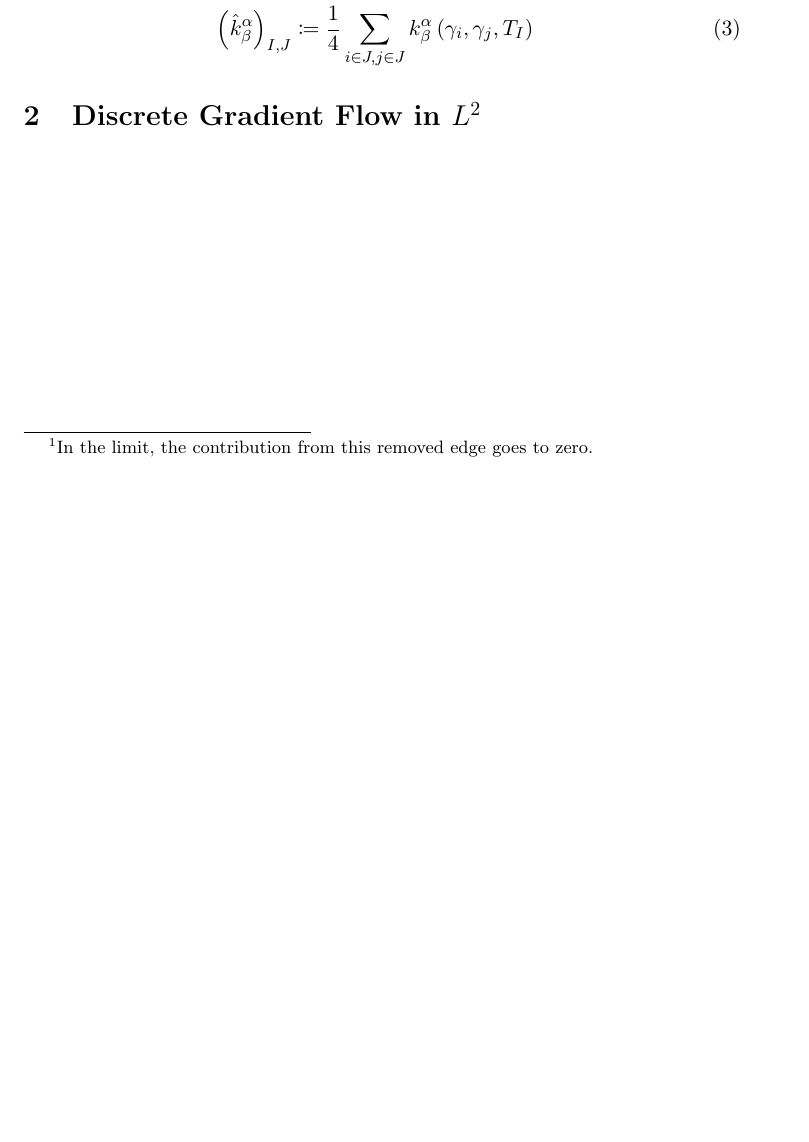
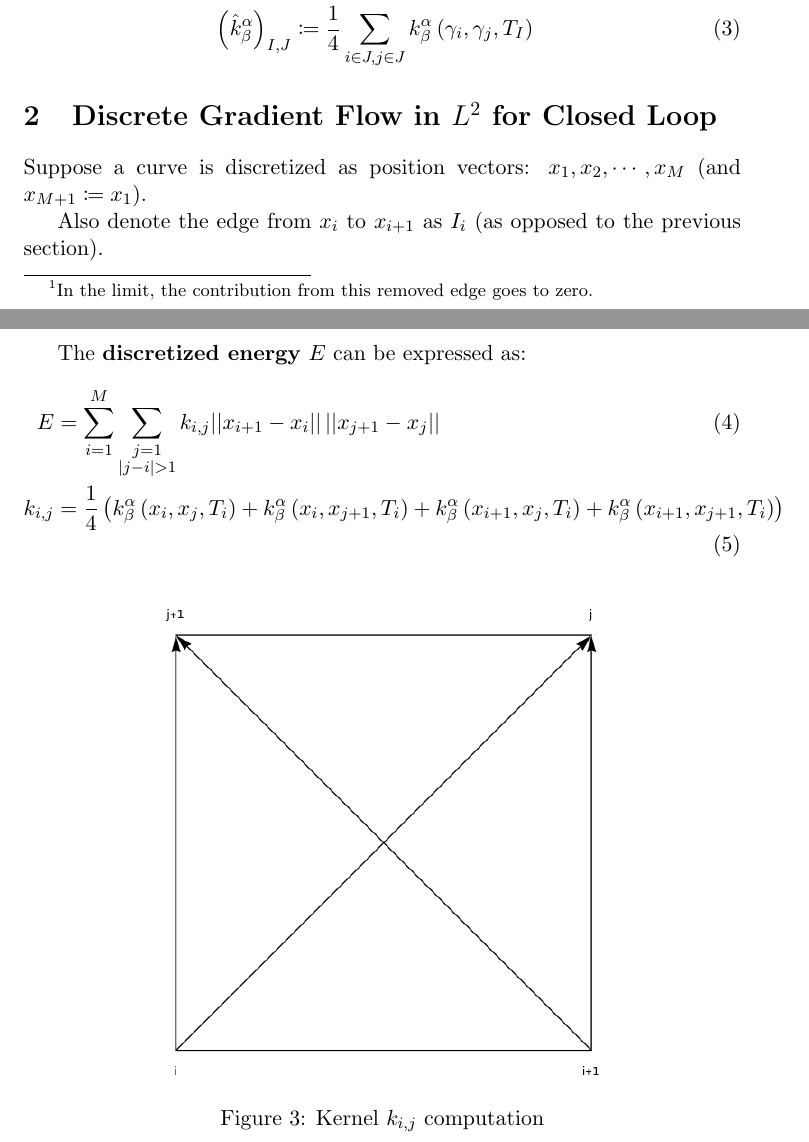
Before and after one commit to pauljoohyunkim/partC_Dissertation, a LaTeX CV (Notes/TexNotes/CurveRepulsion1/CurveRepulsion1.tex): part of page 2 of 2 before the commit and two parts of pages 2 and 3 of 3 after it, the two joined at a grey line, cut so that both start at the same text, the shorter picture padded with empty space. Compiled offline with pdfLaTeX.

Commit message:
L2 Closed Curve Energy

```diff
--- a/Notes/TexNotes/CurveRepulsion1/CurveRepulsion1.tex
+++ b/Notes/TexNotes/CurveRepulsion1/CurveRepulsion1.tex
@@ -13,6 +13,7 @@
 \newcommand{\x}{\mathbf{x}}
 \newcommand{\dx}{\,\text{d}x}
 \newcommand{\dy}{\,\text{d}y}
+\newcommand{\norm}[1]{||#1||}
 
 \title{Curve Repulsion - 1}
 \date{20/01/2023}
@@ -73,6 +74,27 @@ Also approximate the kernel by the average of the kernel evaluated at each pair
     \left( \hat{k}_{\beta}^{\alpha} \right)_{I,J} &\coloneqq \frac{1}{4} \sum_{i \in J, j \in J} k_{\beta}^{\alpha} \left( \gamma_i, \gamma_j, T_I \right)
 \end{align}
 
-\section{Discrete Gradient Flow in $L^2$}
+\section{Discrete Gradient Flow in $L^2$ for Closed Loop}
+Suppose a curve is discretized as position vectors:
+$x_1, x_2, \cdots, x_M$ (and $x_{M+1} \coloneqq x_1$).
+
+Also denote the edge from $x_i$ to $x_{i+1}$ as $I_i$ (as opposed to the previous section).
+
+The \textbf{discretized energy} $E$ can be expressed as:
+\begin{align}
+    E &= \sum_{i = 1}^{M} \sum_{\substack{j = 1 \\ |j-i| > 1}} k_{i,j} \norm{x_{i+1} - x_i} \, \norm{x_{j+1} - x_j} \\
+    k_{i,j} &= \frac{1}{4} \left(
+        k_{\beta}^{\alpha} \left( x_i, x_j, T_i \right)
+        + k_{\beta}^{\alpha} \left( x_i, x_{j+1}, T_i \right)
+        + k_{\beta}^{\alpha} \left( x_{i+1}, x_j, T_i \right)
+        + k_{\beta}^{\alpha} \left( x_{i+1}, x_{j+1}, T_i \right)
+    \right)
+\end{align}
+
+\begin{figure}[h]
+    \centering
+    \includegraphics[scale=0.6]{kernel-2x2.png}
+    \caption{Kernel $k_{i,j}$ computation}
+\end{figure}
 
 \end{document}
```
Also changed, not shown: Notes/TexNotes/CurveRepulsion1/CurveRepulsion1.pdf, Notes/TexNotes/CurveRepulsion1/images/kernel-2x2.png (added).
